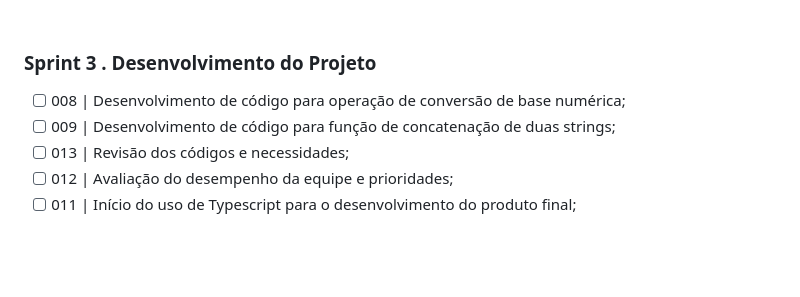
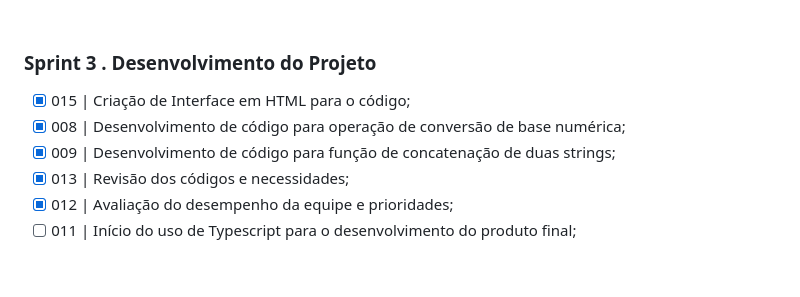
Before and after one commit to GustavoNMendes01/fatec-API-01, a Markdown page: README.md, the part around one of its changes. Drawn GitHub-style.

```diff
--- a/README.md
+++ b/README.md
@@ -74,10 +74,11 @@ O desenvolvimento do projeto segue a metodologia Scrum, uma metodologia ágil a
 <br>
 
 ### Sprint 3 . Desenvolvimento do Projeto
-- [ ] 008 | Desenvolvimento de código para operação de conversão de base numérica;
-- [ ] 009 | Desenvolvimento de código para função de concatenação de duas strings;
-- [ ] 013 | Revisão dos códigos e necessidades;
-- [ ] 012 | Avaliação do desempenho da equipe e prioridades;
+- [X] 015 | Criação de Interface em HTML para o código;
+- [X] 008 | Desenvolvimento de código para operação de conversão de base numérica;
+- [X] 009 | Desenvolvimento de código para função de concatenação de duas strings;
+- [X] 013 | Revisão dos códigos e necessidades;
+- [X] 012 | Avaliação do desempenho da equipe e prioridades;
 - [ ] 011 | Início do uso de Typescript para o desenvolvimento do produto final;
 <br>
 
```
Also changed, not shown: other parts of README.md (+4 -4 lines).
